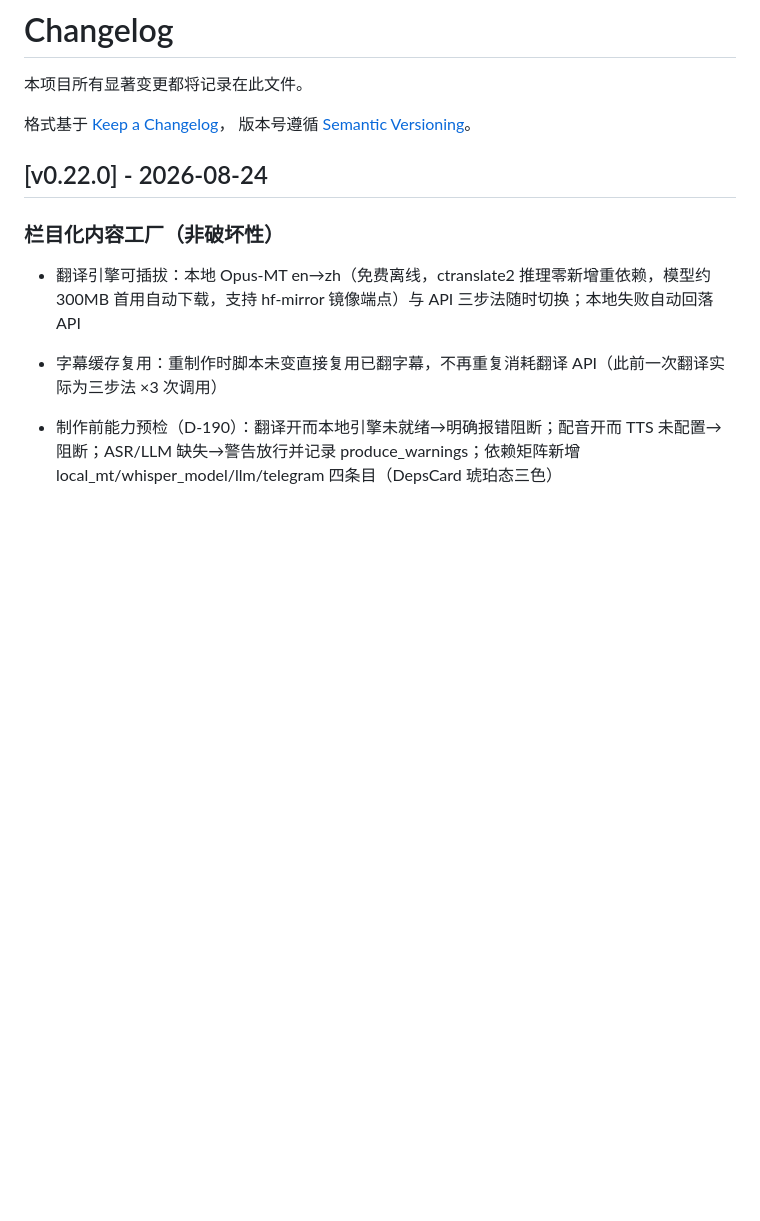
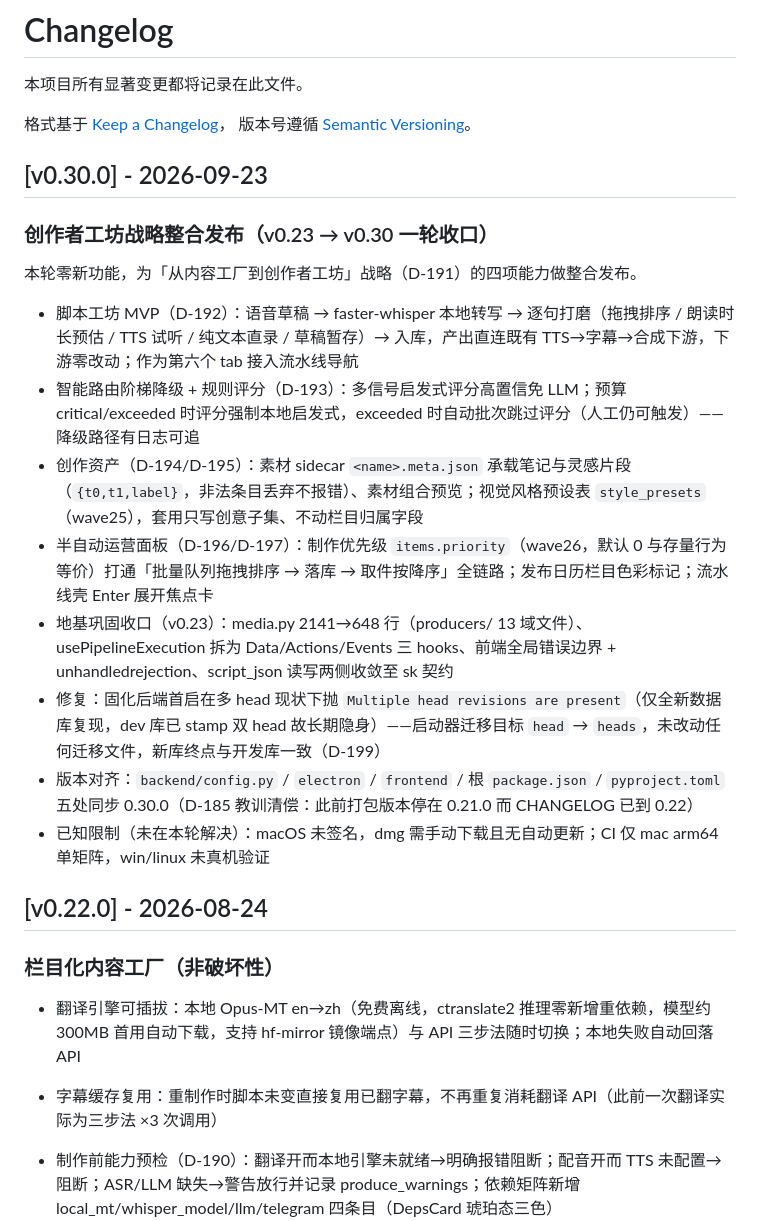
Before and after one commit to emVisible/Hertz, a Markdown page: CHANGELOG.md, the part around the change. Drawn GitHub-style; blank space fills up the shorter version.

Commit message:
docs(v0.30): CHANGELOG 补 v0.30.0 条目——发布记录与代码重新对齐
CHANGELOG 自 v0.22.0（2026-08-24）后停更，而打包版本停在 0.21.0：
两条版本线脱钩（D-185 同款问题的文档侧）。本轮整合发布一并收口：
v0.23 地基巩固 / v0.24 脚本工坊 / v0.25 路由阶梯 / v0.26 创作资产 + 运营面板 /
v0.30 整合发布（含 entrypoint 多 head 修复与五处版本对齐），
已知限制（未签名 dmg 手动下载、CI 单矩阵）如实记入。
注：tag v0.30.0 指向 b966392（功能与版本齐备的发布提交），本条纯文档随后落 main，
不回移 tag、不触发重构建。

```diff
--- a/CHANGELOG.md
+++ b/CHANGELOG.md
@@ -4,6 +4,20 @@
 
 格式基于 [Keep a Changelog](https://keepachangelog.com/zh-CN/1.1.0/)，
 版本号遵循 [Semantic Versioning](https://semver.org/lang/zh-CN/)。
+
+## [v0.30.0] - 2026-09-23
+### 创作者工坊战略整合发布（v0.23 → v0.30 一轮收口）
+
+本轮零新功能，为「从内容工厂到创作者工坊」战略（D-191）的四项能力做整合发布。
+
+- 脚本工坊 MVP（D-192）：语音草稿 → faster-whisper 本地转写 → 逐句打磨（拖拽排序 / 朗读时长预估 / TTS 试听 / 纯文本直录 / 草稿暂存）→ 入库，产出直连既有 TTS→字幕→合成下游，下游零改动；作为第六个 tab 接入流水线导航
+- 智能路由阶梯降级 + 规则评分（D-193）：多信号启发式评分高置信免 LLM；预算 critical/exceeded 时评分强制本地启发式，exceeded 时自动批次跳过评分（人工仍可触发）——降级路径有日志可追
+- 创作资产（D-194/D-195）：素材 sidecar `<name>.meta.json` 承载笔记与灵感片段（`{t0,t1,label}`，非法条目丢弃不报错）、素材组合预览；视觉风格预设表 `style_presets`（wave25），套用只写创意子集、不动栏目归属字段
+- 半自动运营面板（D-196/D-197）：制作优先级 `items.priority`（wave26，默认 0 与存量行为等价）打通「批量队列拖拽排序 → 落库 → 取件按降序」全链路；发布日历栏目色彩标记；流水线壳 Enter 展开焦点卡
+- 地基巩固收口（v0.23）：media.py 2141→648 行（producers/ 13 域文件）、usePipelineExecution 拆为 Data/Actions/Events 三 hooks、前端全局错误边界 + unhandledrejection、script_json 读写两侧收敛至 sk 契约
+- 修复：固化后端首启在多 head 现状下抛 `Multiple head revisions are present`（仅全新数据库复现，dev 库已 stamp 双 head 故长期隐身）——启动器迁移目标 `head` → `heads`，未改动任何迁移文件，新库终点与开发库一致（D-199）
+- 版本对齐：`backend/config.py` / `electron` / `frontend` / 根 `package.json` / `pyproject.toml` 五处同步 0.30.0（D-185 教训清偿：此前打包版本停在 0.21.0 而 CHANGELOG 已到 0.22）
+- 已知限制（未在本轮解决）：macOS 未签名，dmg 需手动下载且无自动更新；CI 仅 mac arm64 单矩阵，win/linux 未真机验证
 
 ## [v0.22.0] - 2026-08-24
 ### 栏目化内容工厂（非破坏性）
```
